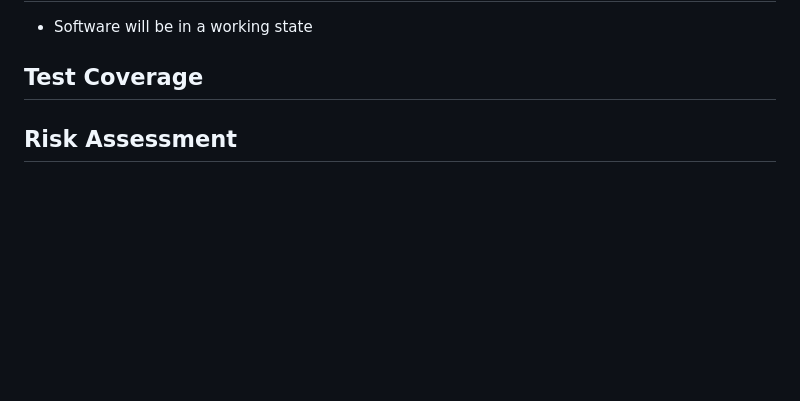
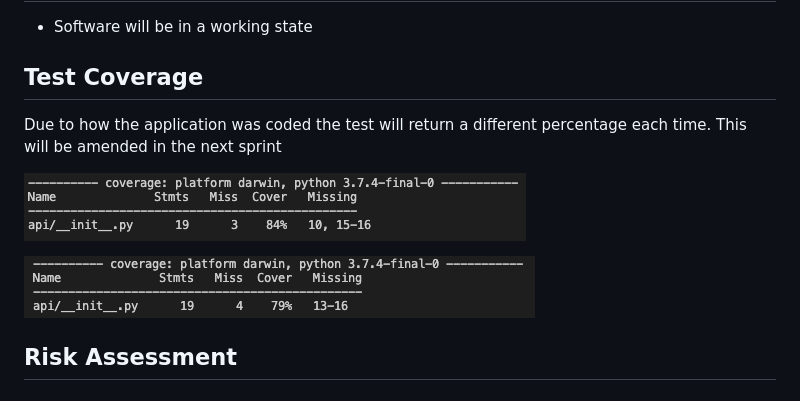
Before and after one commit to stevenj2019/QA_DevOps_Project, a Markdown page: README.md, the part around the change. Rendered like a GitHub page; pictures changed too: README_rss/sprint_1_test_1.png (added), README_rss/sprint_1_test_2.png (added); blank space fills up the shorter version.

Commit message:
Doc updated. issue found

```diff
--- a/README.md
+++ b/README.md
@@ -100,6 +100,12 @@ Everything which is red defines the MVP (or Minimum Viable Product), Which means
 
 ## Test Coverage
 
+Due to how the application was coded the test will return a different percentage each time. This will be amended in the next sprint
+
+![](README_rss/sprint_1_test_1.png)
+
+![](README_rss/sprint_1_test_2.png)
+
 ## Risk Assessment
 
 ## Success and other changes
```
